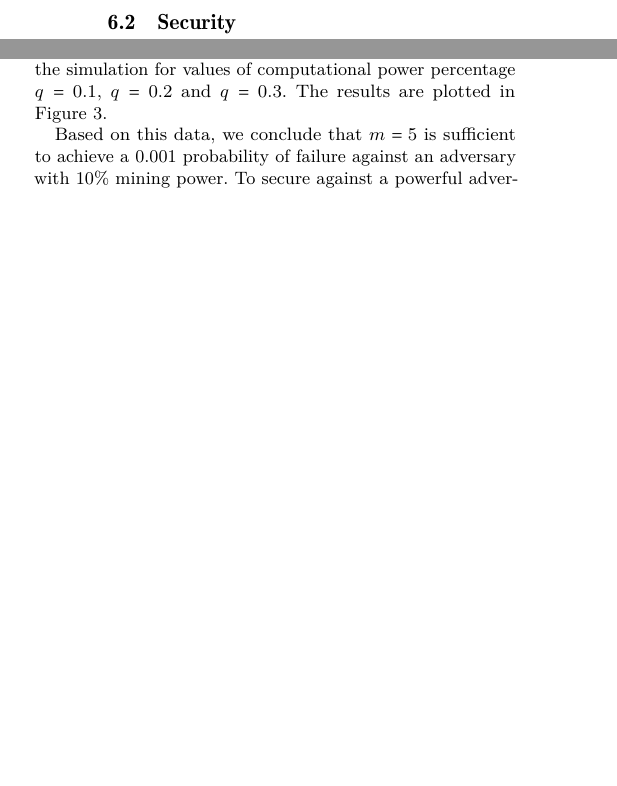
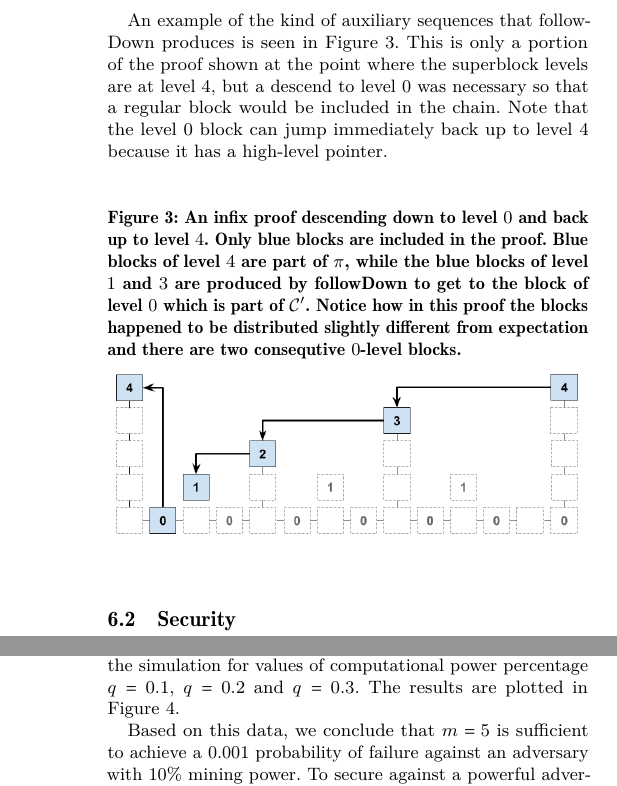
Before and after one commit to dionyziz/popow, a LaTeX paper (whitepaper/nipopows.tex, which reads whitepaper/infix.tex): two parts of the columns of pages 8 and 10 of 15 before the commit and two parts of the columns of pages 8 and 11 of 15 after it, joined at a grey line, cut at the place of the change, the shorter picture padded with empty space. Compiled offline with pdfLaTeX.

Commit message:
infix figure

```diff
--- a/whitepaper/infix.tex
+++ b/whitepaper/infix.tex
@@ -58,6 +58,25 @@ reached, which concludes the algorithm.
 
 \import{./}{algorithms/alg.nipopow-infix-prover.tex}
 
+An example of the kind of auxiliary sequences that followDown produces is seen
+in Figure~\ref{fig.infix}. This is only a portion of the proof shown at the
+point where the superblock levels are at level $4$, but a descend to level $0$
+was necessary so that a regular block would be included in the chain. Note that
+the level $0$ block can jump immediately back up to level $4$ because it has a
+high-level pointer.
+
+\begin{figure}[h]
+    \caption{An infix proof descending down to level $0$ and back up to level
+    $4$. Only blue blocks are included in the proof. Blue blocks of level $4$
+    are part of $\pi$, while the blue blocks of level $1$ and $3$ are produced
+    by followDown to get to the block of level $0$ which is part of $\chain'$.
+    Notice how in this proof the blocks happened to be distributed slightly
+    different from expectation and there are two consequtive $0$-level blocks.}
+    \centering
+    \includegraphics[width=\columnwidth,keepaspectratio]{figures/infix.png}
+    \label{fig.infix}
+\end{figure}
+
 \subsection{Security}
 The security of infix proofs follows immediately from
 Theorem~\ref{thm.security}. To see this, notice that the verifier will still
```
Also changed, not shown: whitepaper/figures/infix.png (added).
